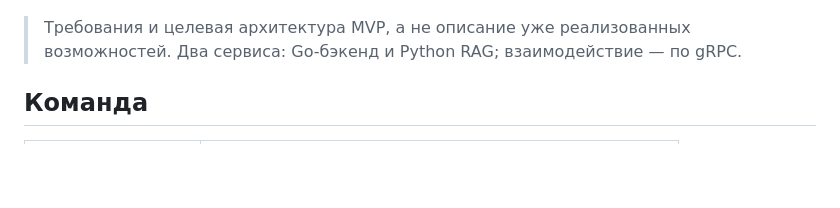
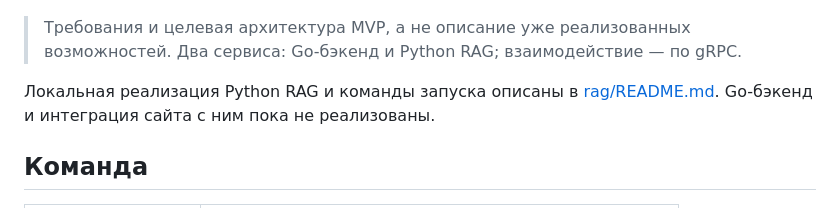
Before and after one commit to ivanSaichkin/rag-movie-picker, a Markdown page: README.md, the part around the change. Drawn GitHub-style; blank space fills up the shorter version.

```diff
--- a/README.md
+++ b/README.md
@@ -5,6 +5,8 @@
 ![Интерфейс Movie Picker](docs/images/frontend.png)
 
 > Требования и целевая архитектура MVP, а не описание уже реализованных возможностей. Два сервиса: Go-бэкенд и Python RAG; взаимодействие — по gRPC.
+
+Локальная реализация Python RAG и команды запуска описаны в [rag/README.md](rag/README.md). Go-бэкенд и интеграция сайта с ним пока не реализованы.
 
 ## Команда
 
```
Also changed, not shown: rag/README.md (added, +105 -0 lines).
